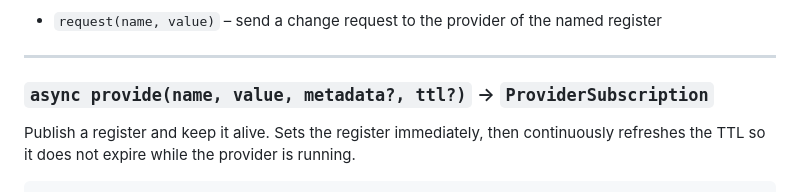
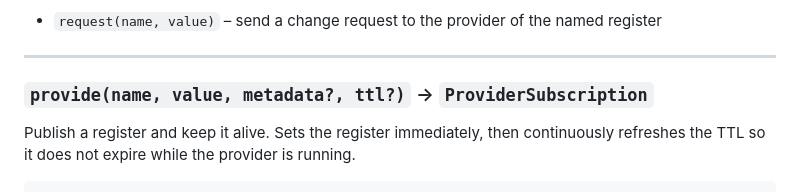
Before and after one commit to burgrp/reg, a Markdown page: clients/js/README.md, the part around the change. Drawn GitHub-style.

Commit message:
Update README to remove async keyword from provide method description

```diff
--- a/clients/js/README.md
+++ b/clients/js/README.md
@@ -118,7 +118,7 @@ sub.stop()
 
 ---
 
-### `async provide(name, value, metadata?, ttl?)` → `ProviderSubscription`
+### `provide(name, value, metadata?, ttl?)` → `ProviderSubscription`
 
 Publish a register and keep it alive. Sets the register immediately, then
 continuously refreshes the TTL so it does not expire while the provider is
```
